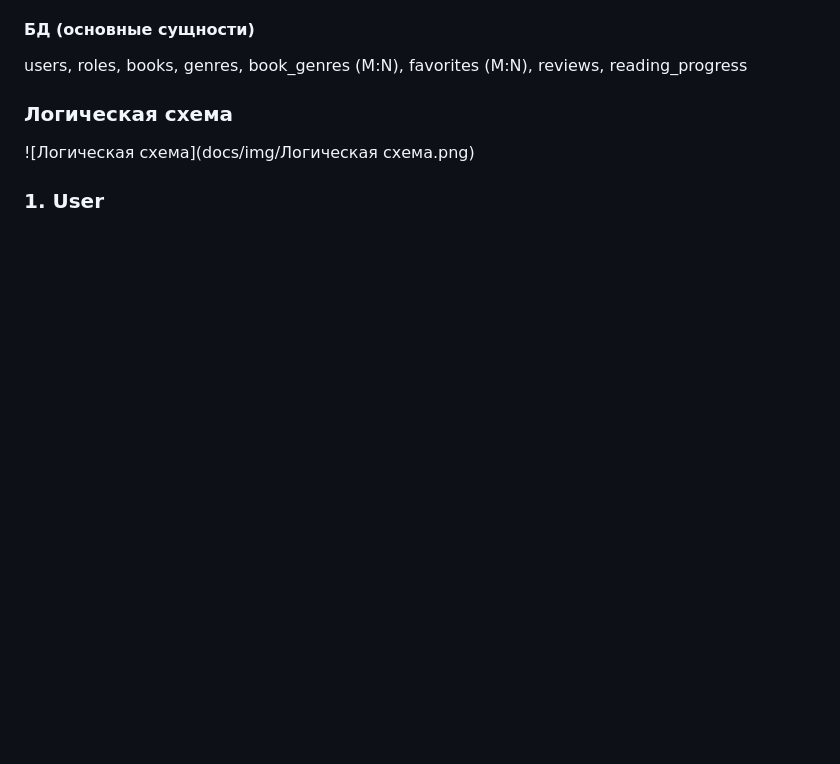
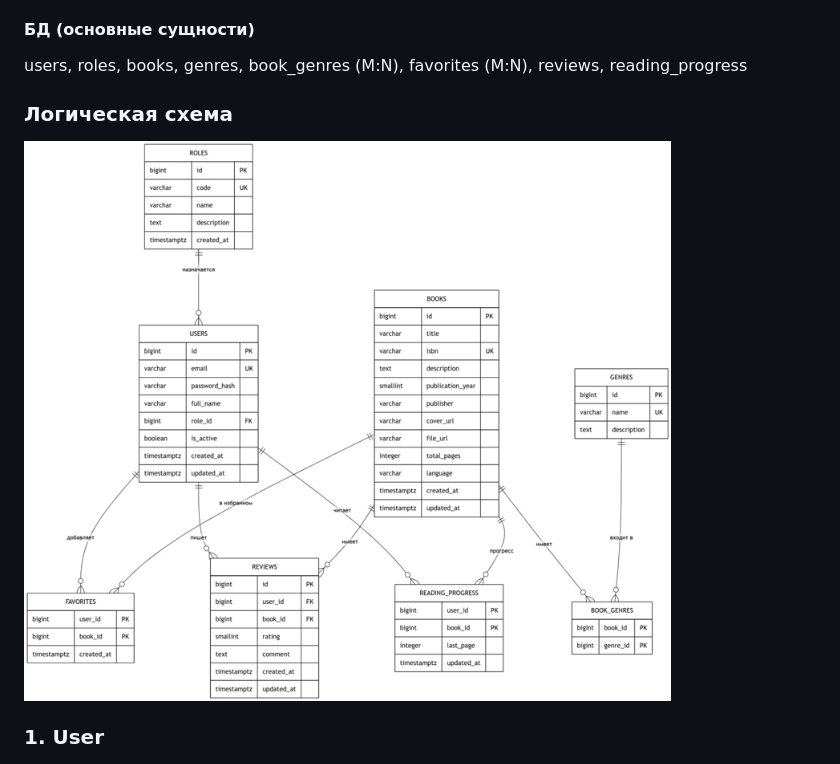
Before and after one commit to Roman-Akimov/TechSP, a Markdown page: README.md, the part around the change. Drawn GitHub-style; blank space fills up the shorter version.

```diff
--- a/README.md
+++ b/README.md
@@ -39,7 +39,7 @@ users, roles, books, genres, book_genres (M:N), favorites (M:N),
 reviews, reading_progress
 
 ### Логическая схема
-![Логическая схема](docs/img/Логическая схема.png)
+![Логическая схема](docs/img/logic_schema.png)
 
 ### 1. User
 ![User](docs/img/User.png)
```
